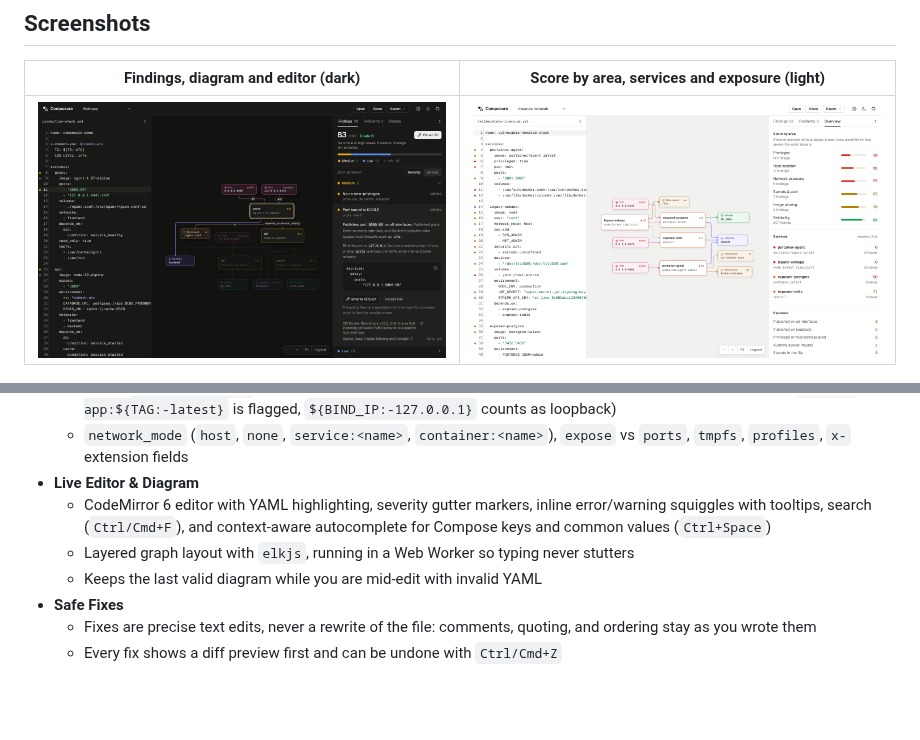
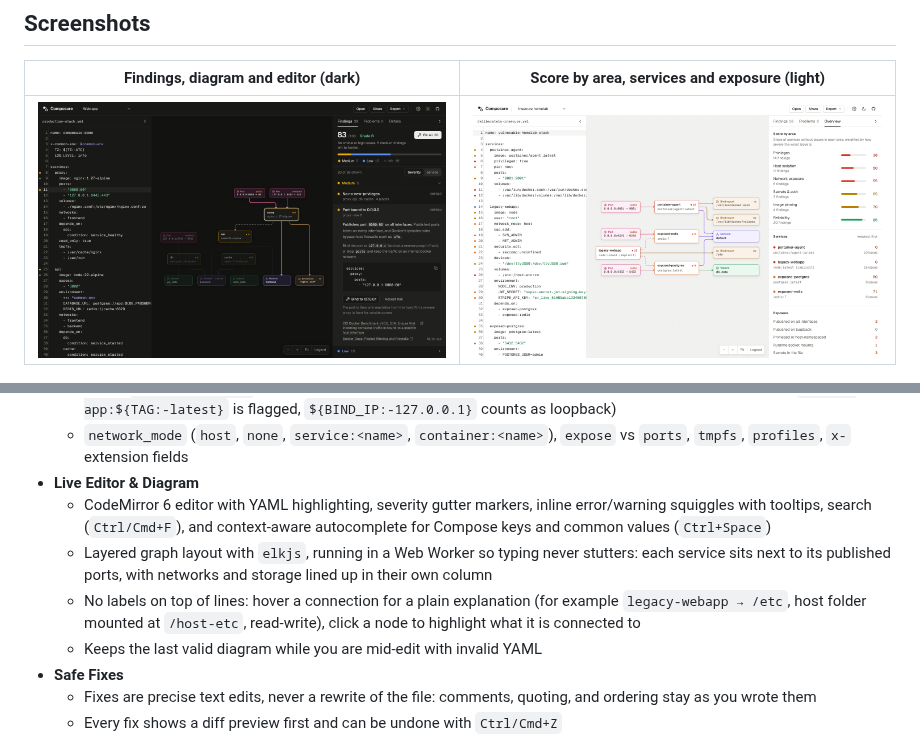
Before and after one commit to VR0EM/composure, a Markdown page: README.md, 2 parts joined by grey strips. Drawn GitHub-style; pictures changed too: docs/screenshots/composure-dark.png, docs/screenshots/composure-light.png; blank space fills up the shorter version.

```diff
--- a/README.md
+++ b/README.md
@@ -37,7 +37,8 @@ Paste or drop a Compose file to immediately inspect:
   - `network_mode` (`host`, `none`, `service:<name>`, `container:<name>`), `expose` vs `ports`, `tmpfs`, `profiles`, `x-` extension fields
 - **Live Editor & Diagram**
   - CodeMirror 6 editor with YAML highlighting, severity gutter markers, inline error/warning squiggles with tooltips, search (`Ctrl/Cmd+F`), and context-aware autocomplete for Compose keys and common values (`Ctrl+Space`)
-  - Layered graph layout with `elkjs`, running in a Web Worker so typing never stutters
+  - Layered graph layout with `elkjs`, running in a Web Worker so typing never stutters: each service sits next to its published ports, with networks and storage lined up in their own column
+  - No labels on top of lines: hover a connection for a plain explanation (for example `legacy-webapp → /etc`, host folder mounted at `/host-etc`, read-write), click a node to highlight what it is connected to
   - Keeps the last valid diagram while you are mid-edit with invalid YAML
 - **Safe Fixes**
   - Fixes are precise text edits, never a rewrite of the file: comments, quoting, and ordering stay as you wrote them
```
Also changed, not shown: docs/screenshots/composure-fix-all.png, 9 other files.
